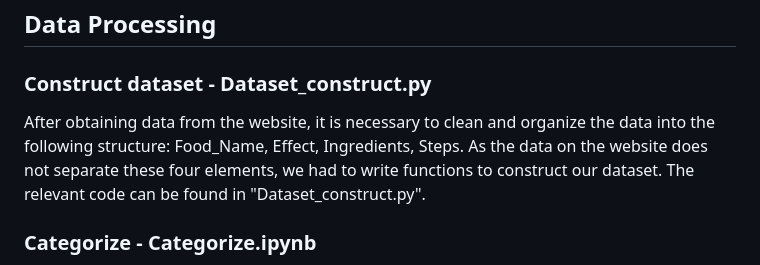
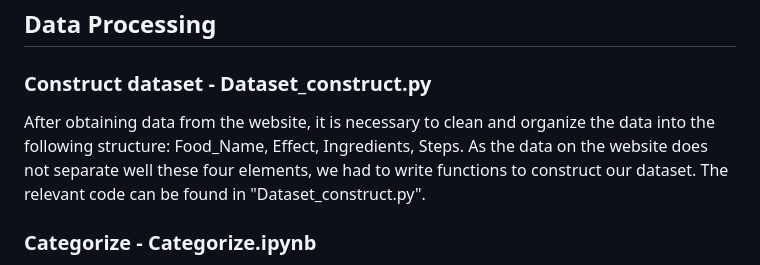
Before and after one commit to changchuntzu0618/DH405-CookingBook, a Markdown page: README.md, the part around the change. GitHub-like rendering.

```diff
--- a/README.md
+++ b/README.md
@@ -7,7 +7,7 @@ We obtained the recipe text from the [Chinese Text Project](https://ctext.org/)
 
 ## Data Processing
 ### Construct dataset - Dataset_construct.py
-After obtaining data from the website, it is necessary to clean and organize the data into the following structure: Food_Name, Effect, Ingredients, Steps. As the data on the website does not separate these four elements, we had to write functions to construct our dataset. The relevant code can be found in "Dataset_construct.py".
+After obtaining data from the website, it is necessary to clean and organize the data into the following structure: Food_Name, Effect, Ingredients, Steps. As the data on the website does not separate well these four elements, we had to write functions to construct our dataset. The relevant code can be found in "Dataset_construct.py".
 
 ### Categorize - Categorize.ipynb
 To conduct further data analysis and implement the search function for the website, the initial step involves categorizing our data. This categorization includes recipe categories (e.g., main dishes, soup, congee), method categories (e.g., boil, pan-fry, steam), ingredient categories (e.g., meat, vegetable, plant, Chinese medicinal materials), and effect categories (e.g., General Health and Wellness, Gastrointestinal Issues, Musculoskeletal Issues). The code responsible for generating the dataframe containing information for all these categories is located in the "Categorize.ipynb" notebook. The resulting dataframe is stored in the "/categorize" folder.
```
